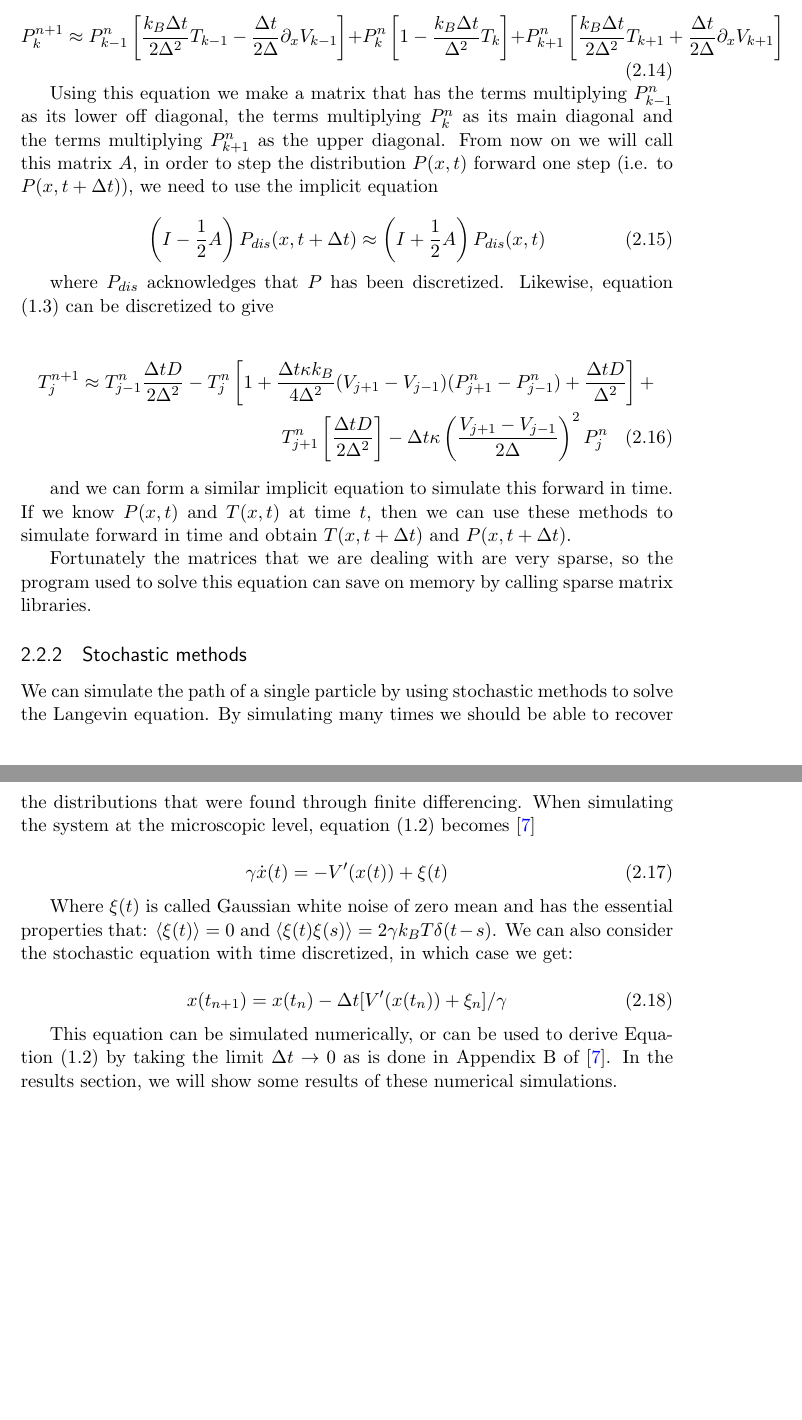
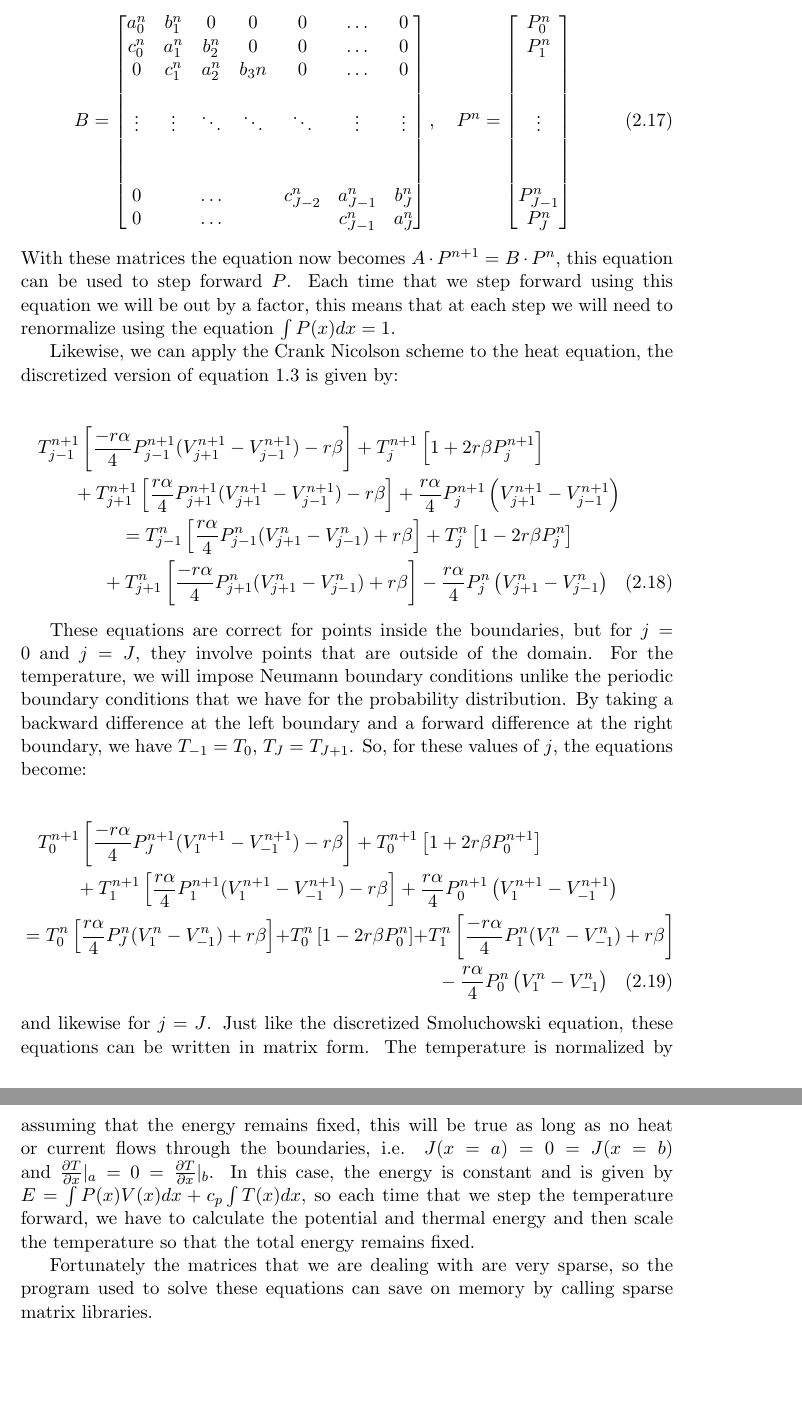
Before and after one commit to JackDevine/Honours2016, a LaTeX thesis (Thesis/Thesis.tex, which reads Thesis/Methods.tex): two parts of pages 11 and 12 of 16 before the commit and two parts of pages 12 and 13 of 17 after it, joined at a grey line, cut at the place of the change. The pictures show the PDF file Thesis/Thesis.pdf that the author committed with the source.

Commit message:
Updated the thesis

```diff
--- a/Thesis/Methods.tex
+++ b/Thesis/Methods.tex
@@ -68,6 +68,12 @@ The one dimensional equation can be solved on a discrete grid by using the finit
 \frac{d f}{d x} \approx \frac{f(x - h) - f(x + h)}{2h}
 \end{equation}
 
-for some small $h$. The first thing to notice here is that our equation is ``flux conservative'', i.e. it can be written in the form
-$$ \frac{\partial P}{\partial t} = \frac{\partial J(x)}{\partial x} $$
-In our case, $J(x) = \gamma^{-1} \left ( \frac{\partial V}{\partial x} P + k_B \frac{\partial}{\partial x} [T P] \right ) $. Now we will discretize space and time, we will split time into $N$ discrete times  $t_1, t_2, ..., t_n, ..., t_N$ and space into $K$ discrete points $x_1, x_2, ..., x_k, ..., x_K$. With this, we can approximate the partial derivatives that occur in our equation, first we can approximate $\frac{\partial J}{\partial x}$ with.
+for some small $h$. The Crank Nicolson scheme uses a forward finite differences step and a backwards one, it is very accurate, however we will find that it is a little weird for non linear equations. From now on, we will use the notation that $F(j \Delta x, n \Delta t) = F_j^n$, the key equation for the Crank Nicolson scheme is:
+\begin{equation}
+\frac{P_j^{n+1} - P_j^n}{\Delta t} = \frac{1}{2}(F_j^{n+1} - F_j^n)
+\end{equation}
+where $F$ represents the right hand side of the equation that we are doing finite differences on. By applying finite differences, we find that:
+\begin{multline}
+F_j^{n+1} = P_j \frac{V_{j+1}^{n+1} - 2V_j^{n+1} + V_{j-1}^{n+1}}{\Delta x^2} + \frac{P_{j+1}^{n+1} - P_{j-1}^{n+1}}{2 \Delta x^2} \frac{V_{j+1}^{n+1} - V_{j-1}^{n+1}}{2 \Delta x^2} \\
++ \frac{T_{j+1}^{n+1} P_{j+1}^{n+1} - 2T_{j}^{n+1} P_{j}^{n+1} + T_{j-1}^{n+1} P_{j-1}^{n+1}}{\Delta x^2}
+\end{multline}
@@ -73,0 +86,14 @@ In our case, $J(x) = \gamma^{-1} \left ( \frac{\partial V}{\partial x} P + k_B \
+a^n &= -r \left(\frac{1}{4}(V_{j+1}^{n} - V_{j-1}^{n}) - T_{j-1}^{n} \right) \\
+b^n &= 1 - r \left(2 T_j^{n} - (V_{j+1}^{n} - 2V_j^{n} + V_{j-1}^{n}) \right) \\
+c^n &= r \left(\frac{1}{4}(V_{j+1}^{n} - V_{j-1}^{n}) - T_{j+1}^{n}\right) \numberthis
+\end{align*}
+With these definitions, the Crank Nicolson scheme can be written down as follows:
+\begin{multline}
+P_{j-1}^{n+1} a^{n+1} + P_j^{n+1} b^{n+1} + P_{j+1}^{n+1} c^{n+1} = P_{j-1}^{n} a^n
++ P_j^{n} b^n + P_{j+1}^{n} c^n
+\end{multline}
+This equation can be written in matrix form by defining the following matrices:
+\begin{equation}
+A =
+\begin{bmatrix}
+	a_0^{n+1} & b_1^{n+1} & 0                & 0                & 0        & \dots                                 & 0        \\
@@ -74,3 +122,2 @@ In our case, $J(x) = \gamma^{-1} \left ( \frac{\partial V}{\partial x} P + k_B \
 
 \begin{equation}
-\left. \frac{\partial J}{\partial x} \right|_{k, n} = \frac{J_{k+1}^n - J_{k-1}^n}{2 \Delta x} + O(\Delta x^2)
@@ -77,7 +145,7 @@ In our case, $J(x) = \gamma^{-1} \left ( \frac{\partial V}{\partial x} P + k_B \
+P_{J-1}^{n} \\
+P_J^{n}
+\end{bmatrix}
 \end{equation}
+With these matrices the equation now becomes $A \cdot P^{n+1} = B \cdot P^n$, this equation can be used to step forward $P$.
+Each time that we step forward using this equation we will be out by a factor, this means that at each step we will need to renormalize using the equation $\int P(x) dx = 1$.
 
-And we can approximate $\frac{\partial P}{\partial t}$ with
-
-\begin{equation}
-\left. \frac{\partial P}{\partial t} \right|_{k, n} = \frac{P_k^{n+1} - P_k^n}{\Delta t} + O(\Delta t)
-\end{equation}
@@ -89,15 +152,5 @@ P_{k}^{n+1} \approx P_{k-1}^n \left [ \frac{k_B \Delta t}{2 \Delta^2} T_{k-1} -
-P_k^n \left [1 - \frac{k_B \Delta t}{\Delta^2} T_k \right] +
-P_{k+1}^n \left [ \frac{k_B \Delta t}{2 \Delta^2}T_{k+1} + \frac{\Delta t}{2 \Delta} \partial_x V_{k+1} \right]
-\end{equation}
-
-Using this equation we make a matrix that has the terms multiplying $P_{k-1}^n$ as its lower off diagonal, the terms multiplying $P_k^n$ as its main diagonal and the terms multiplying $P_{k+1}^n$ as the upper diagonal. From now on we will call this matrix $A$, in order to step the distribution $P(x, t)$ forward one step (i.e. to $P(x, t + \Delta t)$), we need to use the implicit equation
-
-\begin{equation}
-\left (I - \frac{1}{2} A \right) P_{dis}(x, t + \Delta t) \approx \left(I + \frac{1}{2}A \right)P_{dis}(x, t)
-\end{equation}
-
-where $P_{dis}$ acknowledges that $P$ has been discretized. Likewise, equation (\ref{eqn:TemperatureEvolution}) can be discretized to give
+Likewise, we can apply the Crank Nicolson scheme to the heat equation, the discretized version of equation \ref{eqn:TemperatureEvolution} is given by:
 
 \begin{multline}
-T^{n+1}_j \approx T^n_{j-1} \frac{\Delta t D}{2 \Delta^2} - T^n_j \left[1 + \frac{\Delta t \kappa k_B}{4 \Delta^2}(V_{j+1} - V_{j-1})(P^n_{j+1} - P^n_{j-1}) + \frac{\Delta t D}{\Delta^2} \right] + \\
-T^n_{j+1} \left [\frac{\Delta t D}{2 \Delta^2} \right] - \Delta t \kappa \left(\frac{V_{j+1} - V_{j-1}}{2 \Delta} \right )^2 P^n_j
+T_{j-1}^{n+1} \left [\frac{-r \alpha}{4}P_{j-1}^{n+1}(V_{j+1}^{n+1} - V_{j-1}^{n+1}) - r \beta \right]
++ T_j^{n+1} \left[1 + 2 r \beta P_j^{n+1} \right] \\
@@ -104,6 +160,16 @@ T^n_{j+1} \left [\frac{\Delta t D}{2 \Delta^2} \right] - \Delta t \kappa \left(\
++T_{j+1}^{n} \left [\frac{-r \alpha}{4} P_{j+1}^{n}(V_{j+1}^{n} - V_{j-1}^{n}) + r \beta \right]
+-\frac{r \alpha}{4} P_{j}^{n} \left(V_{j+1}^{n} - V_{j-1}^{n} \right)
 \end{multline}
 
-and we can form a similar implicit equation to simulate this forward in time. If we know $P(x, t)$ and $T(x, t)$ at time $t$, then we can use these methods to simulate forward in time and obtain $T(x, t + \Delta t)$ and $P(x, t + \Delta t)$.
+These equations are correct for points inside the boundaries, but for $j = 0$ and $j = J$, they involve points that are outside of the domain. For the temperature, we will impose Neumann boundary conditions unlike the periodic boundary conditions that we have for the probability distribution. By taking a backward difference at the left boundary and a forward difference at the right boundary, we have $T_{-1} = T_0$, $T_J = T_{J+1}$. So, for these values of $j$, the equations become:
 
-Fortunately the matrices that we are dealing with are very sparse, so the program used to solve this equation can save on memory by calling sparse matrix libraries.
+\begin{multline}
+T_0^{n+1} \left [\frac{-r \alpha}{4}P_J^{n+1}(V_1^{n+1} - V_{-1}^{n+1}) - r \beta \right] + T_0^{n+1} \left[1 + 2 r \beta P_0^{n+1} \right] \\
++T_{1}^{n+1} \left [\frac{r \alpha}{4} P_{1}^{n+1}(V_{1}^{n+1} - V_{-1}^{n+1}) - r \beta \right]
++\frac{r \alpha}{4} P_{0}^{n+1} \left(V_{1}^{n+1} - V_{-1}^{n+1} \right) \\
+ = T_{0}^{n} \left [\frac{r \alpha}{4}P_{J}^{n}(V_{1}^{n} - V_{-1}^{n}) + r \beta \right ] + T_0^{n} \left[1 - 2 r \beta P_0^{n} \right]
++T_{1}^{n} \left [\frac{-r \alpha}{4} P_{1}^{n}(V_{1}^{n} - V_{-1}^{n}) + r \beta \right] \\
+-\frac{r \alpha}{4} P_{0}^{n} \left(V_{1}^{n} - V_{-1}^{n} \right)
+\end{multline}
+and likewise for $j = J$. Just like the discretized Smoluchowski equation, these equations can be written in matrix form. The temperature is normalized by assuming that the energy remains fixed, this will be true as long as no heat or current flows through the boundaries, i.e. $J(x = a) = 0 = J(x = b)$ and $\frac{\partial T}{\partial x} \rvert_a = 0 = \frac{\partial T}{\partial x} \rvert_b$. In this case, the energy is constant and is given by $E = \int P(x) V(x) dx + c_p \int T(x) dx$, so each time that we step the temperature forward, we have to calculate the potential and thermal energy and then scale the temperature so that the total energy remains fixed.
 
@@ -112,20 +186,6 @@ Fortunately the matrices that we are dealing with are very sparse, so the progra
 %
 %\begin{equation}
-%A P_s = b
+%x(t_{n+1}) = x(t_n) - \Delta t [V'(x(t_n)) + \xi_n]/\gamma
 %\end{equation}
 %
-%Where $b$ is a vector full of zeros, but with constant entries in its first and last elements. These constants ensure the boundary condition that $P(0) = P(L)$, a similar procedure is performed to find the temperature in the steady state.
-\subsection{Stochastic methods}
-We can simulate the path of a single particle by using stochastic methods to solve the Langevin equation. By simulating many times we should be able to recover the distributions that were found through finite differencing. When simulating the system  at the microscopic level, equation (\ref{eqn:Smoluchowski}) becomes \cite{Reimann2001}
-
-\begin{equation}
-\gamma \dot{x}(t) = -V'(x(t)) + \xi(t)
-\end{equation}
-
-Where $\xi(t)$ is called Gaussian white noise of zero mean and has the essential properties that: $\langle \xi(t) \rangle = 0$ and $\langle \xi(t) \xi(s) \rangle = 2 \gamma k_B T \delta(t - s) $. We can also consider the stochastic equation with time discretized, in which case we get:
-
-\begin{equation}
-x(t_{n+1}) = x(t_n) - \Delta t [V'(x(t_n)) + \xi_n]/\gamma
-\end{equation}
-
-This equation can be simulated numerically, or can be used to derive Equation (\ref{eqn:Smoluchowski}) by taking the limit $\Delta t \to 0$ as is done in Appendix B of \cite{Reimann2001}. In the results section, we will show some results of these numerical simulations.
+%This equation can be simulated numerically, or can be used to derive Equation (\ref{eqn:Smoluchowski}) by taking the limit $\Delta t \to 0$ as is done in Appendix B of \cite{Reimann2001}. In the results section, we will show some results of these numerical simulations.
```
Also changed, not shown: Thesis/Thesis.tex (+3 -0 lines), Thesis/Thesis.pdf, Thesis/Methods.tex (69 more changed lines).
